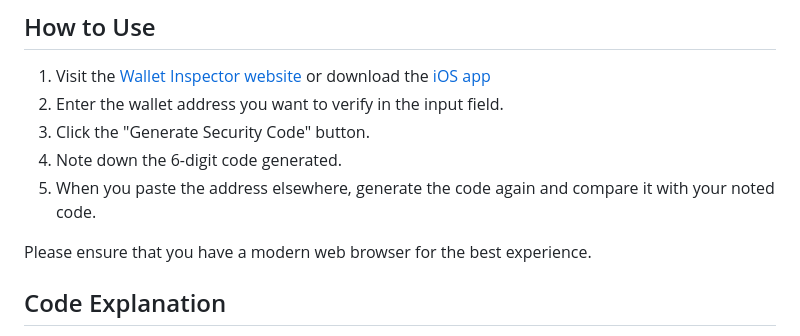
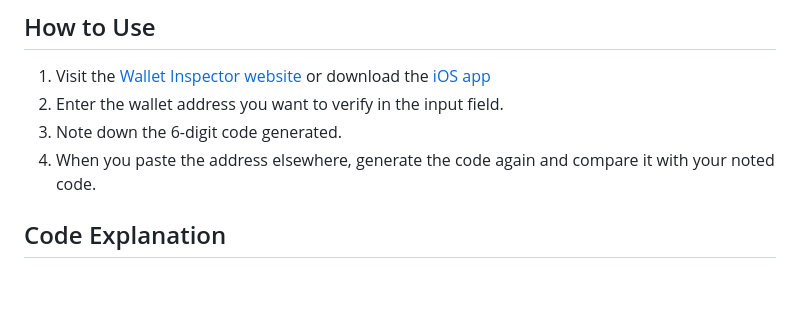
Before and after one commit to yrimbaud/wallet-inspector, a Markdown page: README.md, the part around the change. Drawn GitHub-style; blank space fills up the shorter version.

```diff
--- a/README.md
+++ b/README.md
@@ -10,11 +10,8 @@ Wallet Inspector provides a simple way to double-check that the address you're s
 ## How to Use
 1. Visit the [Wallet Inspector website](https://yrimbaud.github.io/wallet-inspector/) or download the [iOS app](https://apps.apple.com/app/wallet-inspector/id6667109541)
 2. Enter the wallet address you want to verify in the input field.
-3. Click the "Generate Security Code" button.
-4. Note down the 6-digit code generated.
-5. When you paste the address elsewhere, generate the code again and compare it with your noted code.
-
-Please ensure that you have a modern web browser for the best experience.
+3. Note down the 6-digit code generated.
+4. When you paste the address elsewhere, generate the code again and compare it with your noted code.
 
 ## Code Explanation
 The core of Wallet Inspector is the `generateSixDigitCode` function. Here's a line-by-line explanation of how it works:
```
